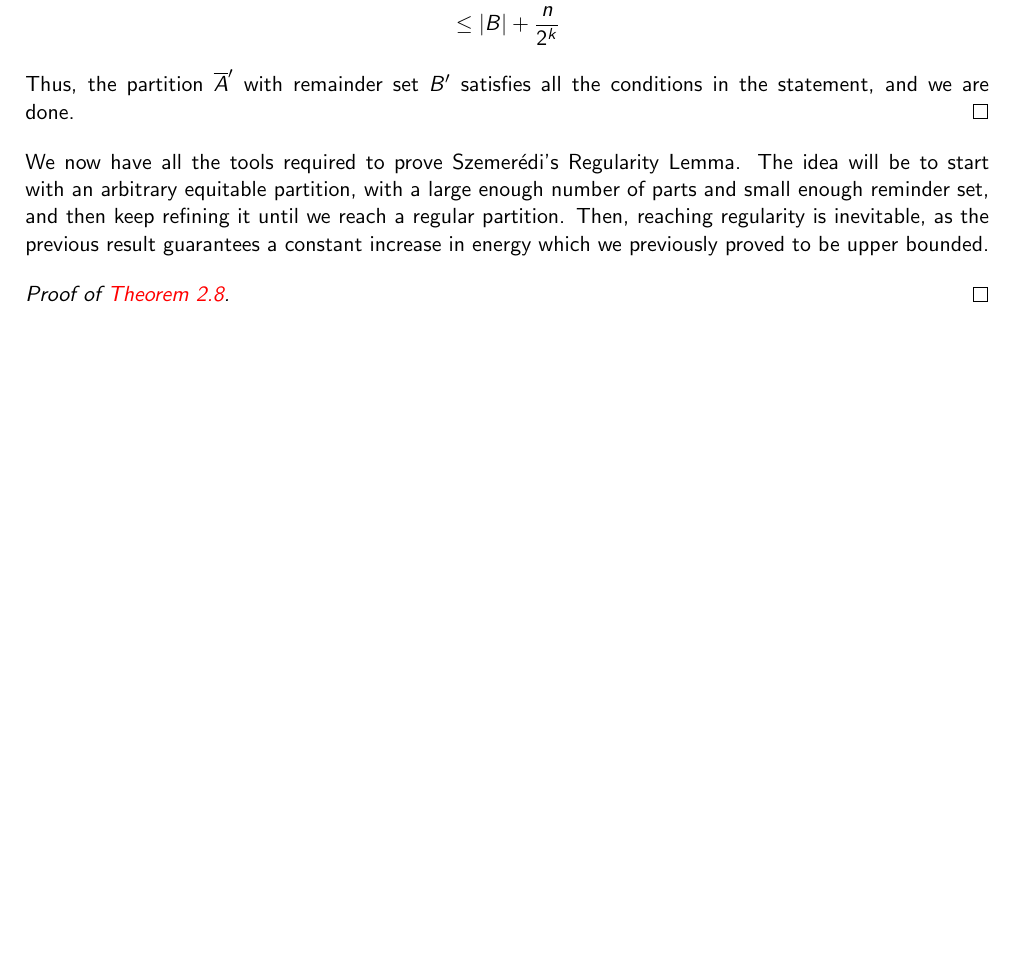
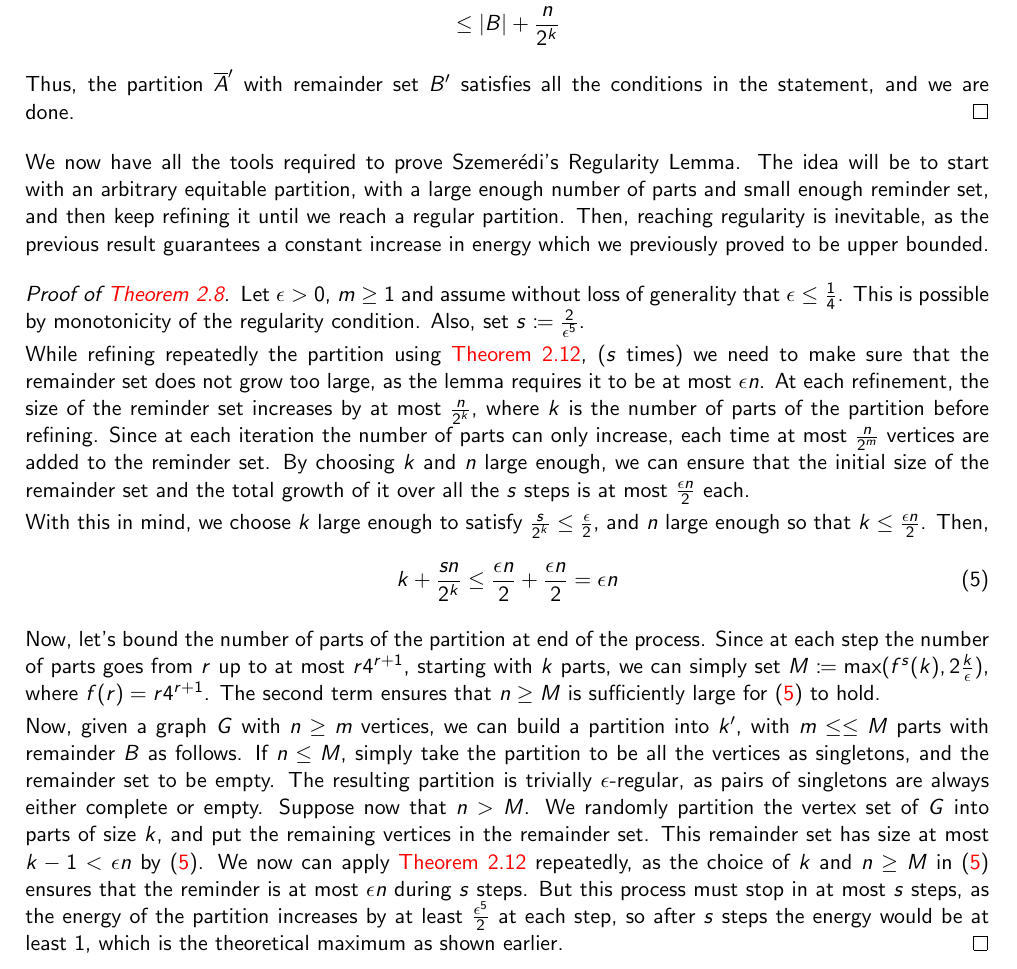
Before and after one commit to SeverinoDaDalt/tfm_severino_da_dalt, a LaTeX document (authorfile.tex, which reads sections/section_2.tex): part of page 14 of 55, cut so that both start at the same text, the shorter picture padded with empty space. Compiled offline with pdfLaTeX.

Commit message:
SRL finished.

```diff
--- a/sections/section_2.tex
+++ b/sections/section_2.tex
@@ -389,5 +389,44 @@
         which we previously proved to be upper bounded.
 
         \begin{proof}[Proof of \Cref{thm:szemeredi_regularity_lemma}]
+            Let $\epsilon > 0$, $m \geq 1$ and assume without loss of generality that $\epsilon \leq \frac{1}{4}$.
+            This is possible by monotonicity of the regularity condition.
+            Also, set $s \coloneqq \frac{2}{\epsilon^5}$.
 
+            While refining repeatedly the partition using \Cref{lem:increase_in_energy_when_refining_an_irregular_partition},
+            ($s$ times) we need to make sure that the remainder set does not grow too large, as the lemma requires it to
+            be at most $\epsilon n$.
+            At each refinement, the size of the reminder set increases by at most $\frac{n}{2^k}$, where $k$ is the
+            number of parts of the partition before refining.
+            Since at each iteration the number of parts can only increase, each time at most $\frac{n}{2^m}$ vertices
+            are added to the reminder set.
+            By choosing $k$ and $n$ large enough, we can ensure that the initial size of the remainder set and the
+            total growth of it over all the $s$ steps is at most $\frac{\epsilon n}{2}$ each.
+
+            With this in mind, we choose $k$ large enough to satisfy $\frac{s}{2^k} \leq \frac{\epsilon}{2}$, and
+            $n$ large enough so that $k \leq \frac{\epsilon n}{2}$.
+            Then,
+            \begin{equation} \label{eq:final_remainder_size_bound}
+                k + \frac{s n}{2^k} \leq \frac{\epsilon n}{2} + \frac{\epsilon n}{2} = \epsilon n
+            \end{equation}
+
+            Now, let's bound the number of parts of the partition at end of the process.
+            Since at each step the number of parts goes from $r$ up to at most $r 4^{r+1}$, starting with $k$ parts,
+            we can simply set $M \coloneqq \max\parround{f^s(k), 2\frac{k}{\epsilon}}$, where $f(r) = r 4^{r+1}$.
+            The second term ensures that $n \geq M$ is sufficiently large for \eqref{eq:final_remainder_size_bound} to hold.
+
+            Now, given a graph $G$ with $n \geq m$ vertices, we can build a partition into $k'$, with $m \leq \leq M$
+            parts with remainder $B$ as follows.
+            If $n \leq M$, simply take the partition to be all the vertices as singletons, and the remainder set to be empty.
+            The resulting partition is trivially $\epsilon$-regular, as pairs of singletons are always either complete or empty.
+            Suppose now that $n > M$.
+            We randomly partition the vertex set of $G$ into parts of size $k$, and put the remaining vertices in the
+            remainder set.
+            This remainder set has size at most $k - 1 < \epsilon n$ by~\eqref{eq:final_remainder_size_bound}.
+            We now can apply \Cref{lem:increase_in_energy_when_refining_an_irregular_partition} repeatedly,
+            as the choice of $k$ and $n\geq M$ in~\eqref{eq:final_remainder_size_bound} ensures that the reminder is
+            at most $\epsilon n$ during $s$ steps.
+            But this process must stop in at most $s$ steps, as the energy of the partition increases by at least
+            $\frac{\epsilon^5}{2}$ at each step, so after $s$ steps the energy would be at least $1$, which is the theoretical
+            maximum as shown earlier.
         \end{proof}
```
Also changed, not shown: out/authorfile.pdf, 4 other files.
